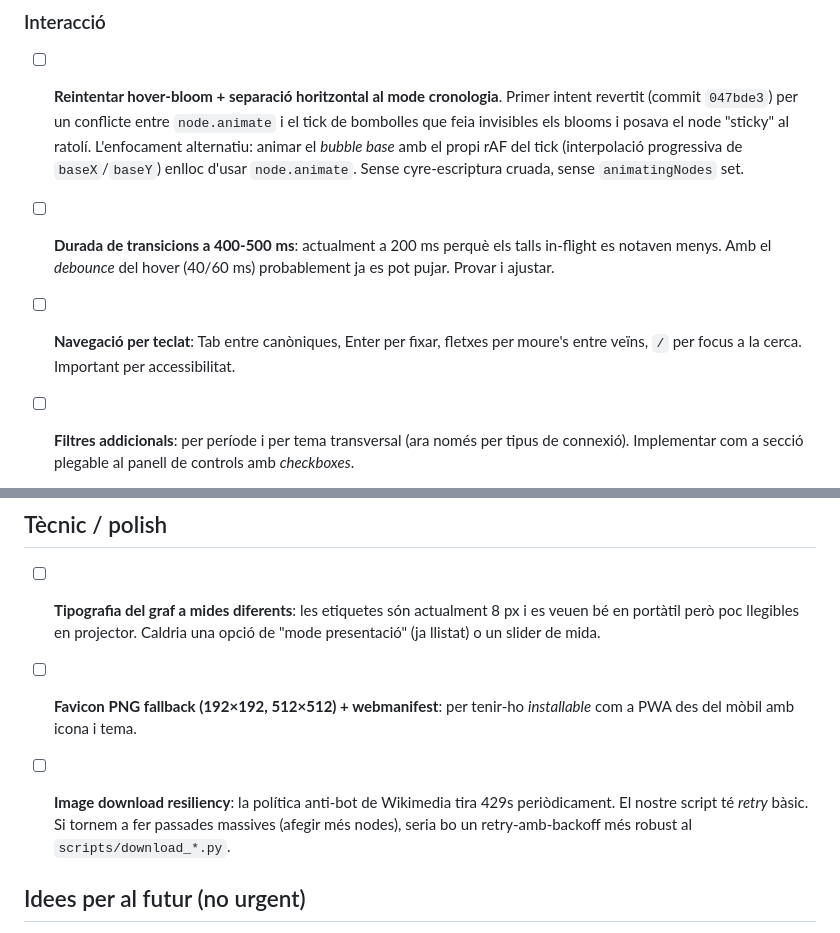
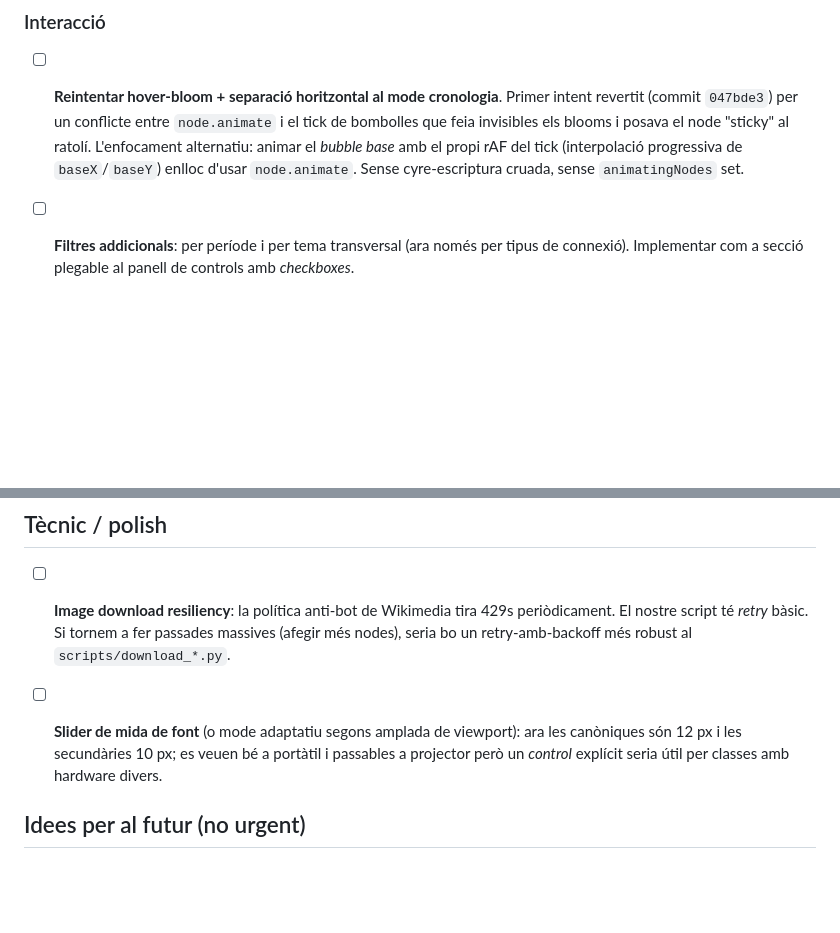
Before and after one commit to aaronFortuno/art-map, a Markdown page: TODO.md, 2 parts joined by grey strips. Rendered like a GitHub page; blank space fills up the shorter version.

Commit message:
TODO: mark transitions, keyboard nav, typography and PWA favicons done
- Transition duration 0.45s (commit df3663b)
- Keyboard navigation Tab/Enter///Escape (commit 15dfeed)
- Font-size bump to 10/12 (commit df3663b)
- PNG favicons + webmanifest (commit 3322770)

Added a new entry — an explicit font-size slider / adaptive sizing —
since the static bump to 10/12 covers most setups but teachers with
unusual projectors may want a knob.

Co-Authored-By: Claude Opus 4.7 (1M context) <noreply@anthropic.com>

```diff
--- a/TODO.md
+++ b/TODO.md
@@ -7,10 +7,6 @@ Estat al 2026-04-19. Les 101 fitxes tenen imatge + anàlisi desenvolupada + conn
 ### Interacció
 
 - [ ] **Reintentar hover-bloom + separació horitzontal al mode cronologia**. Primer intent revertit (commit `047bde3`) per un conflicte entre `node.animate` i el tick de bombolles que feia invisibles els blooms i posava el node "sticky" al ratolí. L'enfocament alternatiu: animar el *bubble base* amb el propi rAF del tick (interpolació progressiva de `baseX`/`baseY`) enlloc d'usar `node.animate`. Sense cyre-escriptura cruada, sense `animatingNodes` set.
-
-- [ ] **Durada de transicions a 400-500 ms**: actualment a 200 ms perquè els talls in-flight es notaven menys. Amb el *debounce* del hover (40/60 ms) probablement ja es pot pujar. Provar i ajustar.
-
-- [ ] **Navegació per teclat**: Tab entre canòniques, Enter per fixar, fletxes per moure's entre veïns, `/` per focus a la cerca. Important per accessibilitat.
 
 - [ ] **Filtres addicionals**: per període i per tema transversal (ara només per tipus de connexió). Implementar com a secció plegable al panell de controls amb *checkboxes*.
 
@@ -38,11 +34,9 @@ Estat al 2026-04-19. Les 101 fitxes tenen imatge + anàlisi desenvolupada + conn
 
 ## Tècnic / polish
 
-- [ ] **Tipografia del graf a mides diferents**: les etiquetes són actualment 8 px i es veuen bé en portàtil però poc llegibles en projector. Caldria una opció de "mode presentació" (ja llistat) o un slider de mida.
+- [ ] **Image download resiliency**: la política anti-bot de Wikimedia tira 429s periòdicament. El nostre script té *retry* bàsic. Si tornem a fer passades massives (afegir més nodes), seria bo un retry-amb-backoff més robust al `scripts/download_*.py`.
 
-- [ ] **Favicon PNG fallback (192×192, 512×512) + webmanifest**: per tenir-ho *installable* com a PWA des del mòbil amb icona i tema.
-
-- [ ] **Image download resiliency**: la política anti-bot de Wikimedia tira 429s periòdicament. El nostre script té *retry* bàsic. Si tornem a fer passades massives (afegir més nodes), seria bo un retry-amb-backoff més robust al `scripts/download_*.py`.
+- [ ] **Slider de mida de font** (o mode adaptatiu segons amplada de viewport): ara les canòniques són 12 px i les secundàries 10 px; es veuen bé a portàtil i passables a projector però un *control* explícit seria útil per classes amb hardware divers.
 
 ## Idees per al futur (no urgent)
 
```
